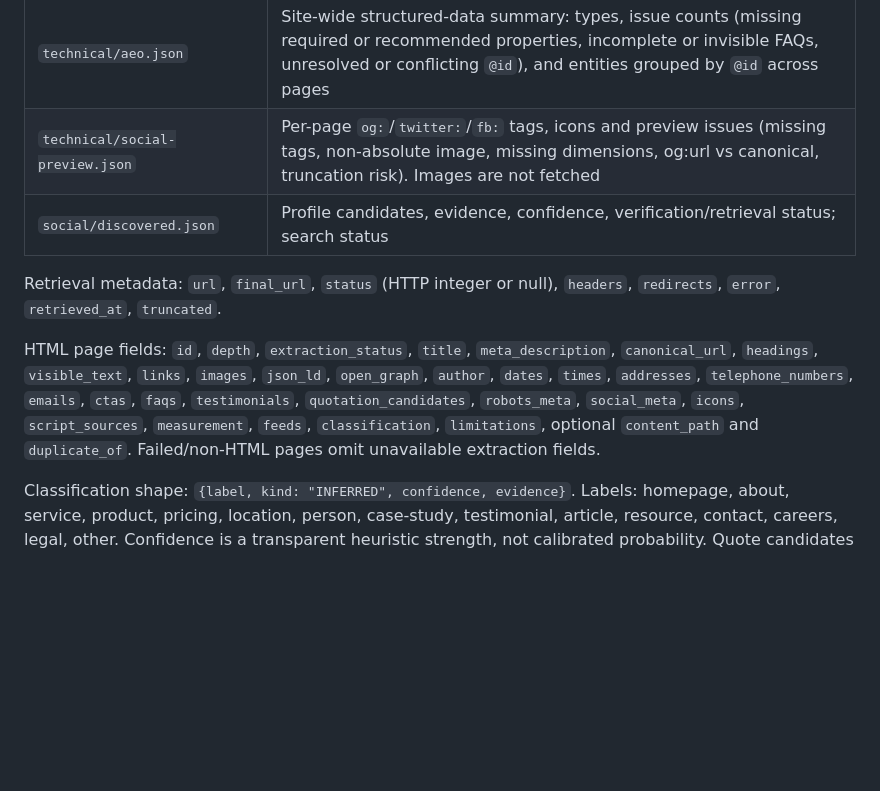
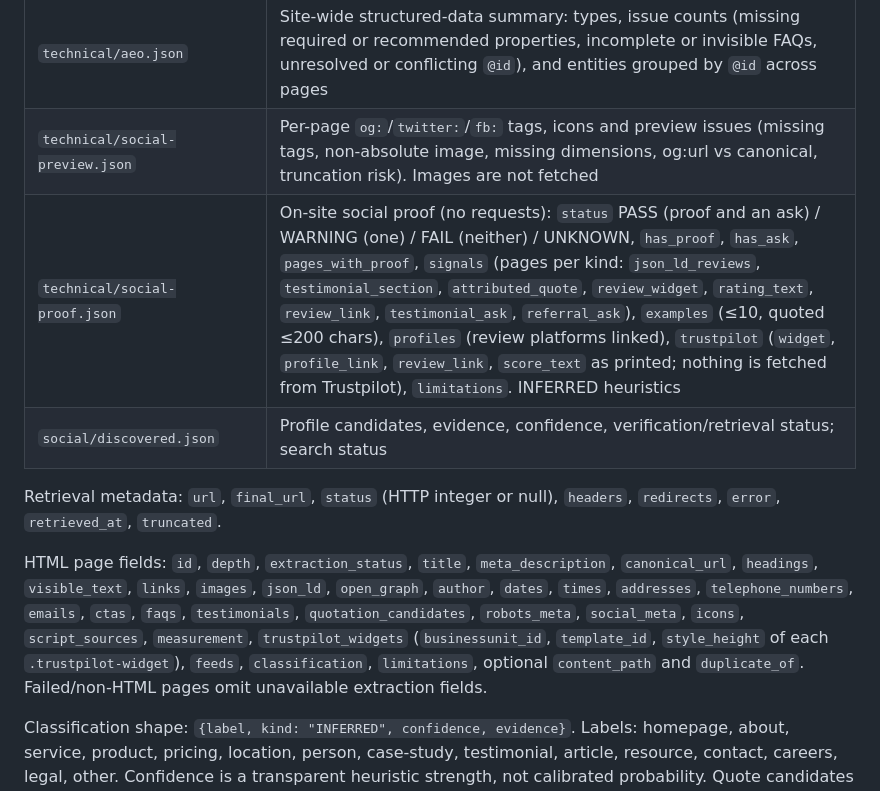
Before and after one commit to mattkantor/rd-test, a Markdown page: docs/output-schema.md, the part around the change. GitHub-like rendering; blank space fills up the shorter version.

```diff
--- a/docs/output-schema.md
+++ b/docs/output-schema.md
@@ -32,11 +32,12 @@ Each artifact has `path`, `media_type`, `bytes`, and `sha256`. The manifest list
 | `technical/measurement.json` | Analytics, tag manager, ad pixel, session recording, marketing automation and consent tools found in server HTML, with IDs and per-page coverage. Runtime-injected tags are not observed |
 | `technical/aeo.json` | Site-wide structured-data summary: types, issue counts (missing required or recommended properties, incomplete or invisible FAQs, unresolved or conflicting `@id`), and entities grouped by `@id` across pages |
 | `technical/social-preview.json` | Per-page `og:`/`twitter:`/`fb:` tags, icons and preview issues (missing tags, non-absolute image, missing dimensions, og:url vs canonical, truncation risk). Images are not fetched |
+| `technical/social-proof.json` | On-site social proof (no requests): `status` PASS (proof and an ask) / WARNING (one) / FAIL (neither) / UNKNOWN, `has_proof`, `has_ask`, `pages_with_proof`, `signals` (pages per kind: `json_ld_reviews`, `testimonial_section`, `attributed_quote`, `review_widget`, `rating_text`, `review_link`, `testimonial_ask`, `referral_ask`), `examples` (≤10, quoted ≤200 chars), `profiles` (review platforms linked), `trustpilot` (`widget`, `profile_link`, `review_link`, `score_text` as printed; nothing is fetched from Trustpilot), `limitations`. INFERRED heuristics |
 | `social/discovered.json` | Profile candidates, evidence, confidence, verification/retrieval status; search status |
 
 Retrieval metadata: `url`, `final_url`, `status` (HTTP integer or null), `headers`, `redirects`, `error`, `retrieved_at`, `truncated`.
 
-HTML page fields: `id`, `depth`, `extraction_status`, `title`, `meta_description`, `canonical_url`, `headings`, `visible_text`, `links`, `images`, `json_ld`, `open_graph`, `author`, `dates`, `times`, `addresses`, `telephone_numbers`, `emails`, `ctas`, `faqs`, `testimonials`, `quotation_candidates`, `robots_meta`, `social_meta`, `icons`, `script_sources`, `measurement`, `feeds`, `classification`, `limitations`, optional `content_path` and `duplicate_of`. Failed/non-HTML pages omit unavailable extraction fields.
+HTML page fields: `id`, `depth`, `extraction_status`, `title`, `meta_description`, `canonical_url`, `headings`, `visible_text`, `links`, `images`, `json_ld`, `open_graph`, `author`, `dates`, `times`, `addresses`, `telephone_numbers`, `emails`, `ctas`, `faqs`, `testimonials`, `quotation_candidates`, `robots_meta`, `social_meta`, `icons`, `script_sources`, `measurement`, `trustpilot_widgets` (`businessunit_id`, `template_id`, `style_height` of each `.trustpilot-widget`), `feeds`, `classification`, `limitations`, optional `content_path` and `duplicate_of`. Failed/non-HTML pages omit unavailable extraction fields.
 
 Classification shape: `{label, kind: "INFERRED", confidence, evidence}`. Labels: homepage, about, service, product, pricing, location, person, case-study, testimonial, article, resource, contact, careers, legal, other. Confidence is a transparent heuristic strength, not calibrated probability. Quote candidates are not automatically testimonials. FAQs/reviews are extracted from JSON-LD in V1.
 
```
Also changed, not shown: README.md (+5 -1 lines).
